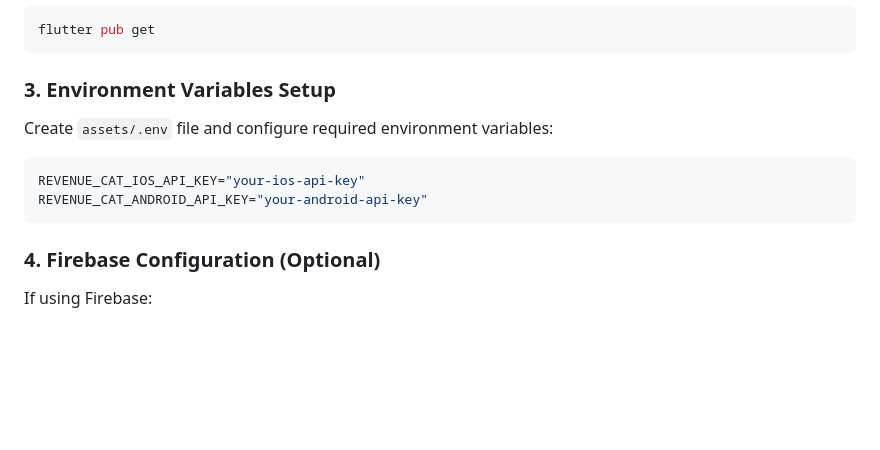
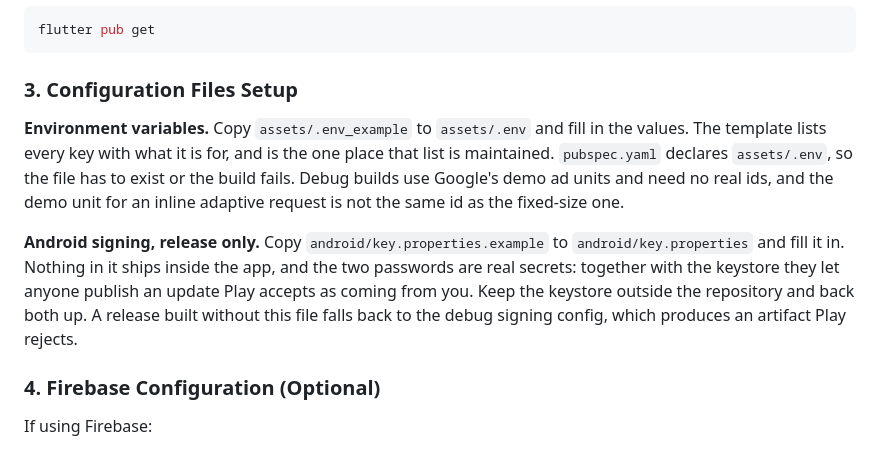
Before and after one commit to fcb1899v/trafficlight_flutter, a Markdown page: README.md, the part around the change. Drawn GitHub-style; blank space fills up the shorter version.

Commit message:
Point the setup instructions at the templates
The configuration section listed some of the keys inline, so it drifted from
what the build actually reads and never mentioned the signing config at all. It
now names the template to copy and leaves the key list in one place.

The templates were added in the previous commit; nothing here changes what the
build needs.

````diff
--- a/README.md
+++ b/README.md
@@ -67,12 +67,21 @@ cd signalbutton
 flutter pub get
 ```
 
-### 3. Environment Variables Setup
-Create `assets/.env` file and configure required environment variables:
-```env
-REVENUE_CAT_IOS_API_KEY="your-ios-api-key"
-REVENUE_CAT_ANDROID_API_KEY="your-android-api-key"
-```
+### 3. Configuration Files Setup
+
+**Environment variables.** Copy `assets/.env_example` to `assets/.env` and fill
+in the values. The template lists every key with what it is for, and is the one
+place that list is maintained. `pubspec.yaml` declares `assets/.env`, so the
+file has to exist or the build fails. Debug builds use Google's demo ad units
+and need no real ids, and the demo unit for an inline adaptive request is not
+the same id as the fixed-size one.
+
+**Android signing, release only.** Copy `android/key.properties.example` to
+`android/key.properties` and fill it in. Nothing in it ships inside the app, and
+the two passwords are real secrets: together with the keystore they let anyone
+publish an update Play accepts as coming from you. Keep the keystore outside the
+repository and back both up. A release built without this file falls back to the
+debug signing config, which produces an artifact Play rejects.
 
 ### 4. Firebase Configuration (Optional)
 If using Firebase:
````
